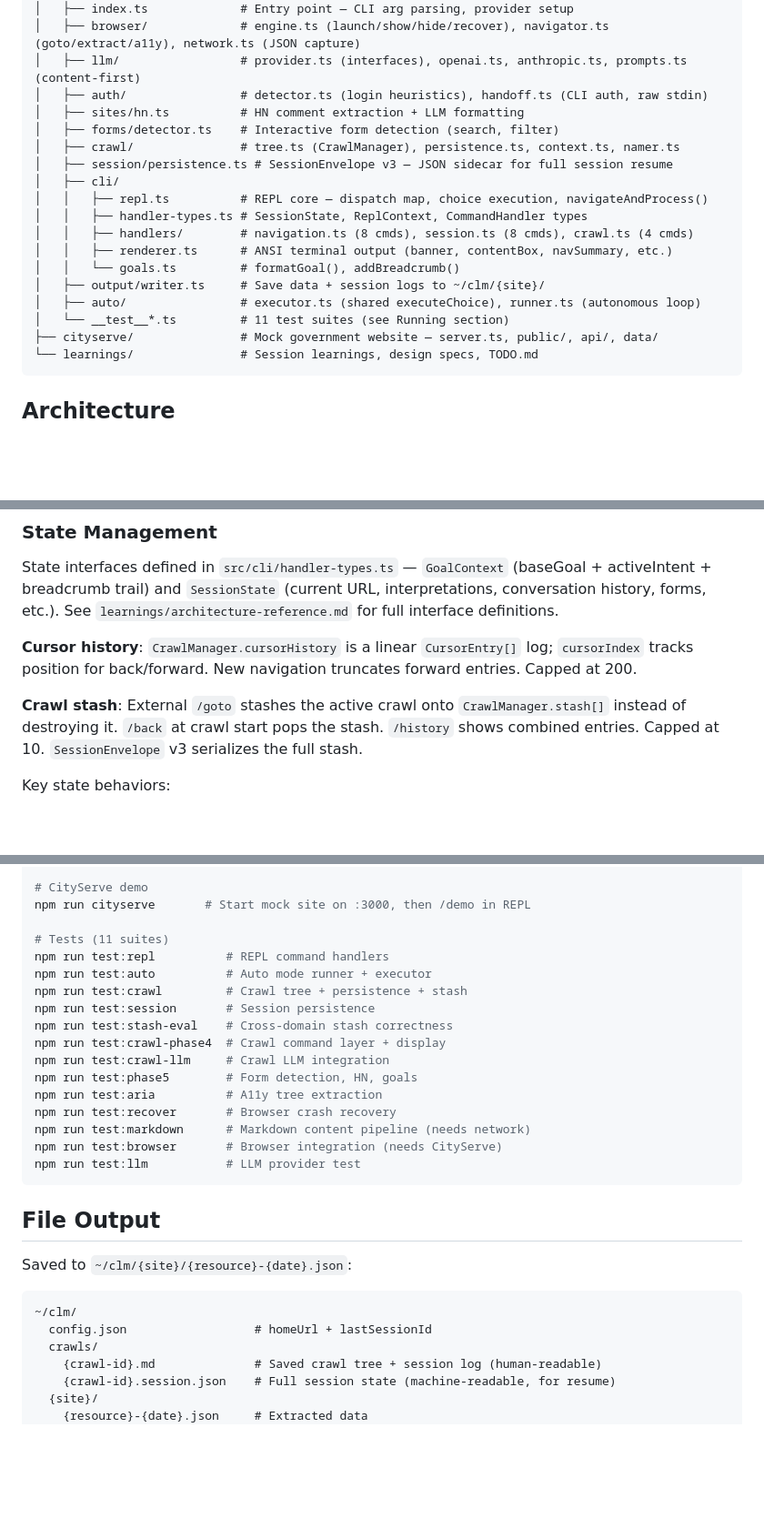
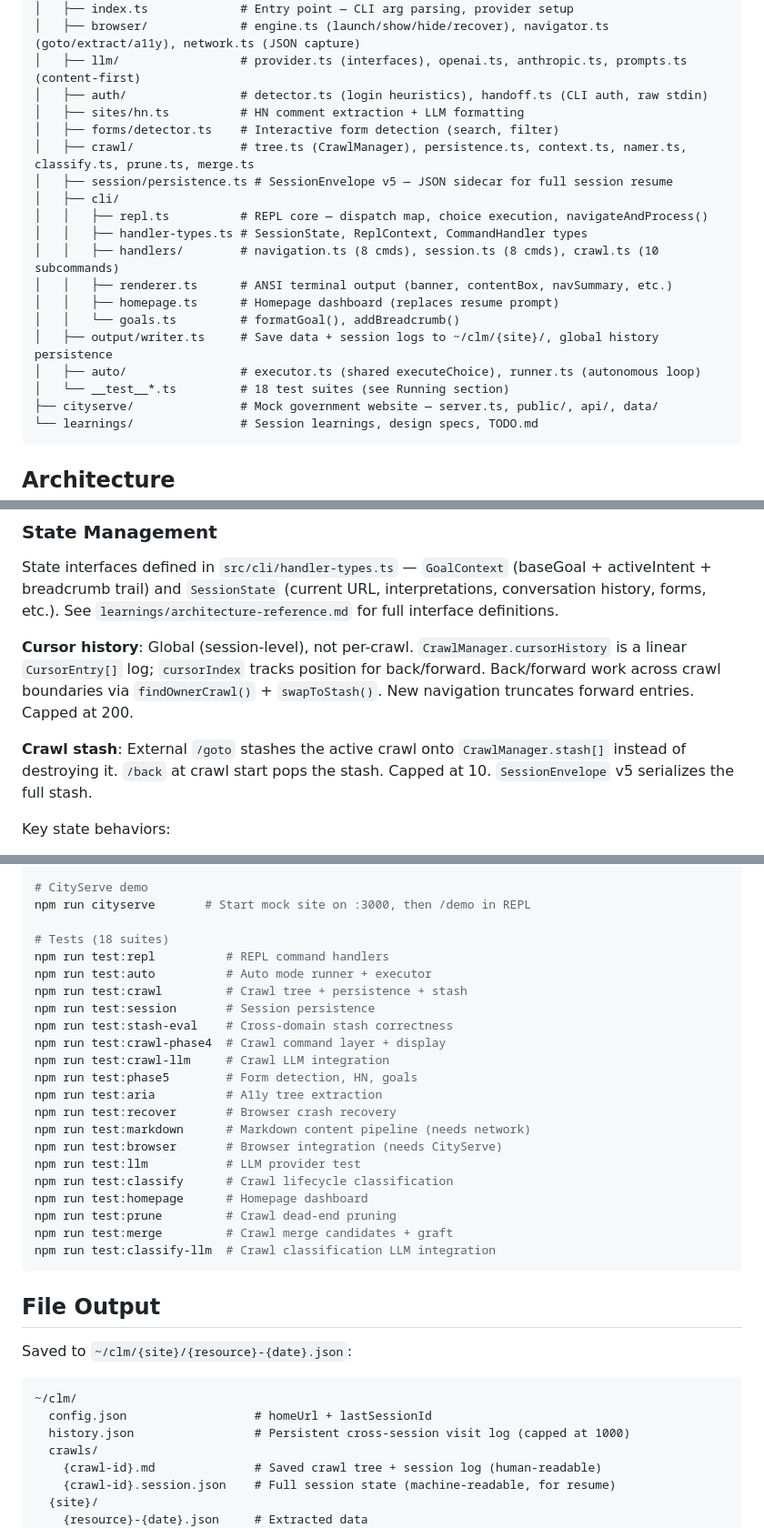
Before and after one commit to mengmikeli/clawmium, a Markdown page: CLAUDE.md, 3 parts joined by grey strips. Shown at 91% size. Drawn GitHub-style; blank space fills up the shorter version.

Commit message:
Update CLAUDE.md for crawl intelligence, global cursor, and persistent history
Sync documentation with three major architectural changes from 2026-02-26:
SessionEnvelope v3→v5, 11→18 test suites, crawl intelligence (classify,
prune, merge), homepage dashboard, global cursor history, /history persistence,
and expanded /crawl subcommands (4→10).

Co-Authored-By: Claude Opus 4.6 <noreply@anthropic.com>

````diff
--- a/CLAUDE.md
+++ b/CLAUDE.md
@@ -34,17 +34,18 @@ clawmium/
 │   ├── auth/                # detector.ts (login heuristics), handoff.ts (CLI auth, raw stdin)
 │   ├── sites/hn.ts          # HN comment extraction + LLM formatting
 │   ├── forms/detector.ts    # Interactive form detection (search, filter)
-│   ├── crawl/               # tree.ts (CrawlManager), persistence.ts, context.ts, namer.ts
-│   ├── session/persistence.ts # SessionEnvelope v3 — JSON sidecar for full session resume
+│   ├── crawl/               # tree.ts (CrawlManager), persistence.ts, context.ts, namer.ts, classify.ts, prune.ts, merge.ts
+│   ├── session/persistence.ts # SessionEnvelope v5 — JSON sidecar for full session resume
 │   ├── cli/
 │   │   ├── repl.ts          # REPL core — dispatch map, choice execution, navigateAndProcess()
 │   │   ├── handler-types.ts # SessionState, ReplContext, CommandHandler types
-│   │   ├── handlers/        # navigation.ts (8 cmds), session.ts (8 cmds), crawl.ts (4 cmds)
+│   │   ├── handlers/        # navigation.ts (8 cmds), session.ts (8 cmds), crawl.ts (10 subcommands)
 │   │   ├── renderer.ts      # ANSI terminal output (banner, contentBox, navSummary, etc.)
+│   │   ├── homepage.ts      # Homepage dashboard (replaces resume prompt)
 │   │   └── goals.ts         # formatGoal(), addBreadcrumb()
-│   ├── output/writer.ts     # Save data + session logs to ~/clm/{site}/
+│   ├── output/writer.ts     # Save data + session logs to ~/clm/{site}/, global history persistence
 │   ├── auto/                # executor.ts (shared executeChoice), runner.ts (autonomous loop)
-│   └── __test__*.ts         # 11 test suites (see Running section)
+│   └── __test__*.ts         # 18 test suites (see Running section)
 ├── cityserve/               # Mock government website — server.ts, public/, api/, data/
 └── learnings/               # Session learnings, design specs, TODO.md
 ```
@@ -135,9 +136,9 @@ Navigation fallback chain: `networkidle` (15s) → `domcontentloaded` (15s) →
 
 State interfaces defined in `src/cli/handler-types.ts` — `GoalContext` (baseGoal + activeIntent + breadcrumb trail) and `SessionState` (current URL, interpretations, conversation history, forms, etc.). See `learnings/architecture-reference.md` for full interface definitions.
 
-**Cursor history**: `CrawlManager.cursorHistory` is a linear `CursorEntry[]` log; `cursorIndex` tracks position for back/forward. New navigation truncates forward entries. Capped at 200.
+**Cursor history**: Global (session-level), not per-crawl. `CrawlManager.cursorHistory` is a linear `CursorEntry[]` log; `cursorIndex` tracks position for back/forward. Back/forward work across crawl boundaries via `findOwnerCrawl()` + `swapToStash()`. New navigation truncates forward entries. Capped at 200.
 
-**Crawl stash**: External `/goto` stashes the active crawl onto `CrawlManager.stash[]` instead of destroying it. `/back` at crawl start pops the stash. `/history` shows combined entries. Capped at 10. `SessionEnvelope` v3 serializes the full stash.
+**Crawl stash**: External `/goto` stashes the active crawl onto `CrawlManager.stash[]` instead of destroying it. `/back` at crawl start pops the stash. Capped at 10. `SessionEnvelope` v5 serializes the full stash.
 
 Key state behaviors:
 - **REPL owns position**: `state.currentUrl` is set after every `nav.goto()`, never read from `page.url()`. All operations use `currentUrl`.
@@ -245,7 +249,7 @@ npm run clm -- --new                       # Skip session resume
 # CityServe demo
 npm run cityserve       # Start mock site on :3000, then /demo in REPL
 
-# Tests (11 suites)
+# Tests (18 suites)
 npm run test:repl          # REPL command handlers
 npm run test:auto          # Auto mode runner + executor
 npm run test:crawl         # Crawl tree + persistence + stash
@@ -259,6 +263,11 @@ npm run test:recover       # Browser crash recovery
 npm run test:markdown      # Markdown content pipeline (needs network)
 npm run test:browser       # Browser integration (needs CityServe)
 npm run test:llm           # LLM provider test
+npm run test:classify      # Crawl lifecycle classification
+npm run test:homepage      # Homepage dashboard
+npm run test:prune         # Crawl dead-end pruning
+npm run test:merge         # Crawl merge candidates + graft
+npm run test:classify-llm  # Crawl classification LLM integration
 ```
 
 ## File Output
@@ -268,6 +277,7 @@ Saved to `~/clm/{site}/{resource}-{date}.json`:
 ```
 ~/clm/
   config.json                  # homeUrl + lastSessionId
+  history.json                 # Persistent cross-session visit log (capped at 1000)
   crawls/
     {crawl-id}.md              # Saved crawl tree + session log (human-readable)
     {crawl-id}.session.json    # Full session state (machine-readable, for resume)
````
Also changed, not shown: other parts of CLAUDE.md (+7 -4 lines).
